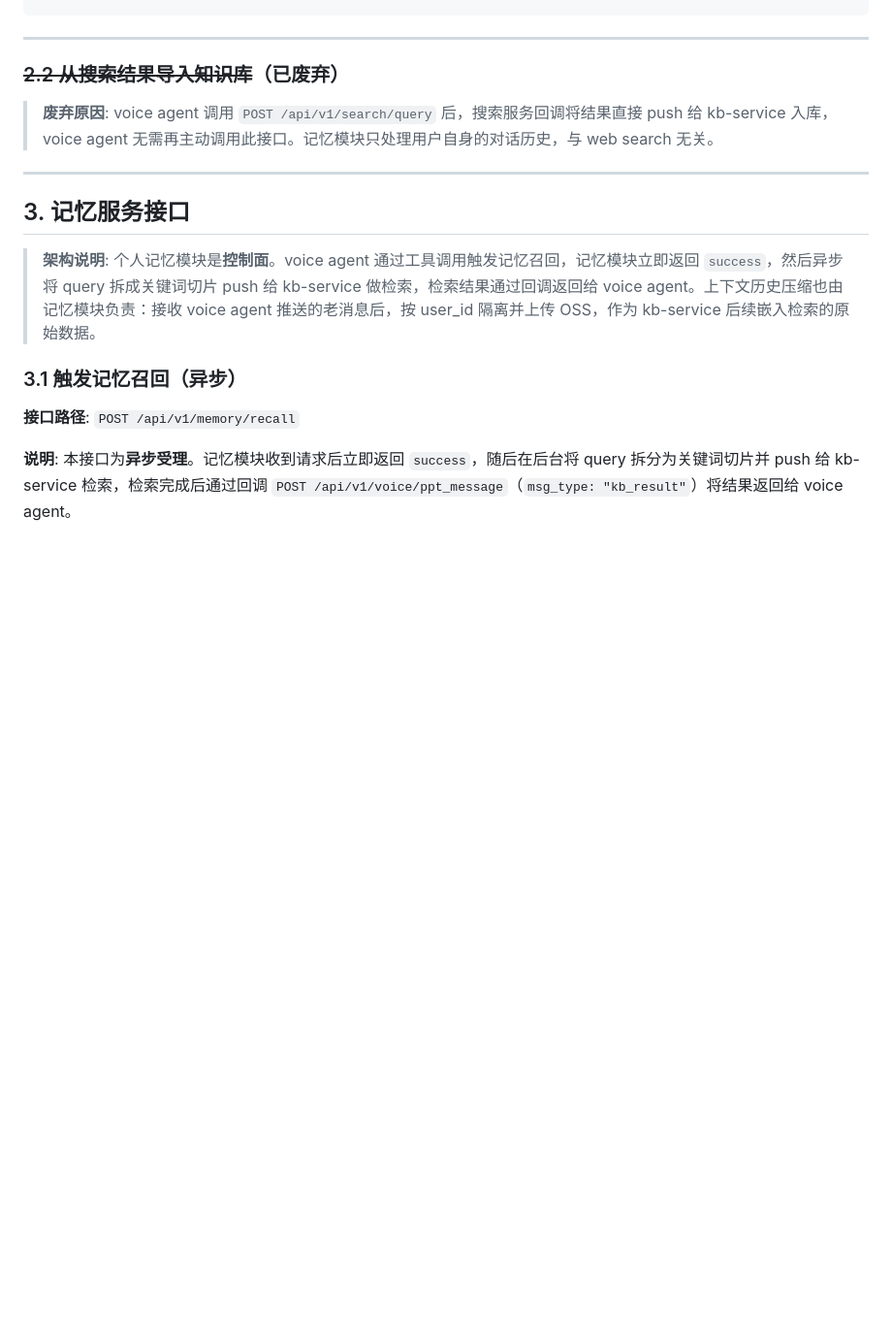
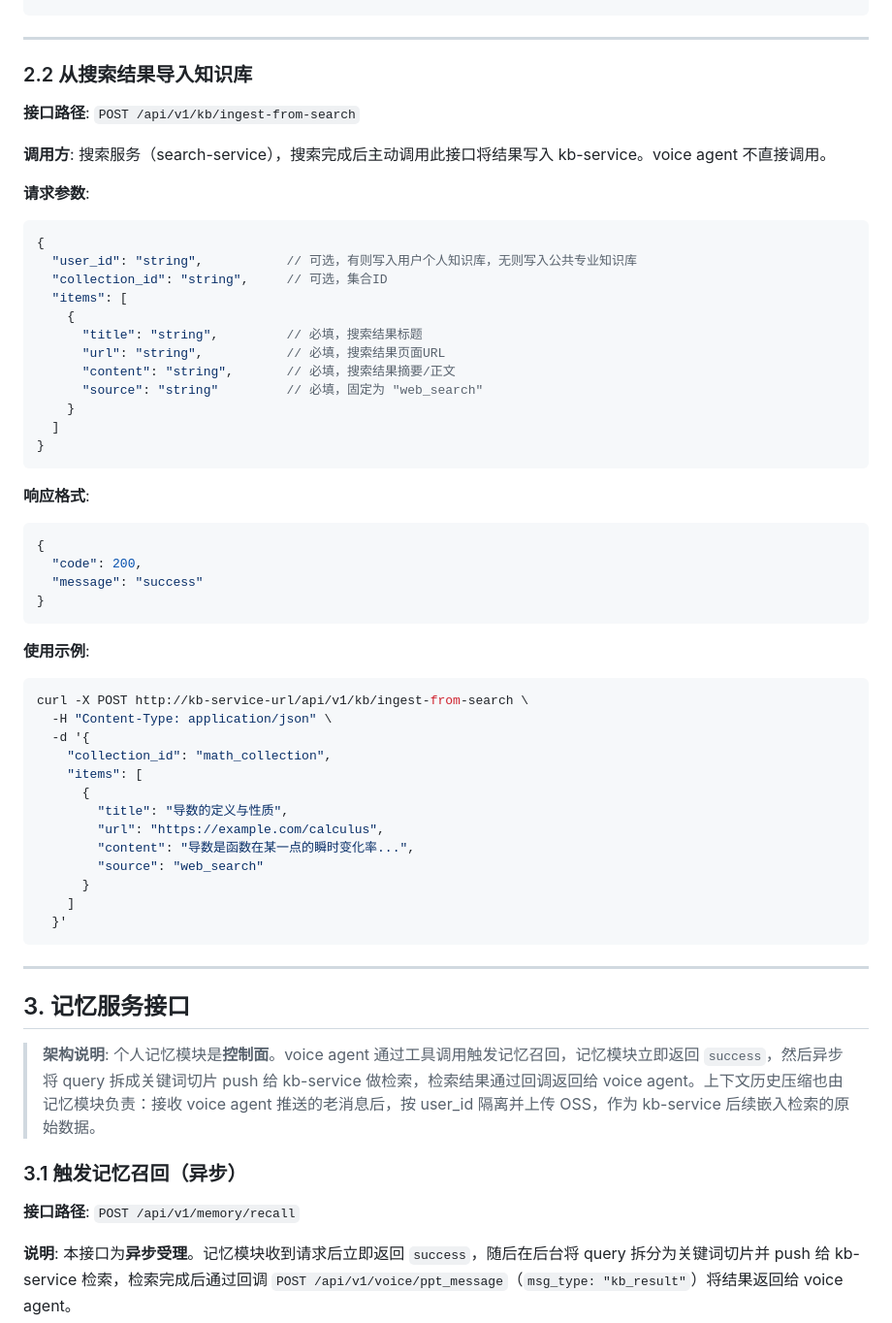
Before and after one commit to ZHYsfl/EducationAgent, a Markdown page: API_DOCUMENTATION.md, the part around the change. Shown at 97% size. Drawn GitHub-style; blank space fills up the shorter version.

Commit message:
Update API documentation to reflect the deprecation of the old ingest-from-search endpoint and introduce the new endpoint for ingesting search results. Added detailed request parameters, response format, and usage examples to enhance clarity for developers.

````diff
--- a/API_DOCUMENTATION.md
+++ b/API_DOCUMENTATION.md
@@ -354,9 +354,55 @@ curl -X POST http://kb-service-url/api/v1/kb/query-chunks \
 
 ---
 
-### ~~2.2 从搜索结果导入知识库~~（已废弃）
+### 2.2 从搜索结果导入知识库
 
-> **废弃原因**: voice agent 调用 `POST /api/v1/search/query` 后，搜索服务回调将结果直接 push 给 kb-service 入库，voice agent 无需再主动调用此接口。记忆模块只处理用户自身的对话历史，与 web search 无关。
+**接口路径**: `POST /api/v1/kb/ingest-from-search`
+
+**调用方**: 搜索服务（search-service），搜索完成后主动调用此接口将结果写入 kb-service。voice agent 不直接调用。
+
+**请求参数**:
+
+```json
+{
+  "user_id": "string",           // 可选，有则写入用户个人知识库，无则写入公共专业知识库
+  "collection_id": "string",     // 可选，集合ID
+  "items": [
+    {
+      "title": "string",         // 必填，搜索结果标题
+      "url": "string",           // 必填，搜索结果页面URL
+      "content": "string",       // 必填，搜索结果摘要/正文
+      "source": "string"         // 必填，固定为 "web_search"
+    }
+  ]
+}
+```
+
+**响应格式**:
+
+```json
+{
+  "code": 200,
+  "message": "success"
+}
+```
+
+**使用示例**:
+
+```bash
+curl -X POST http://kb-service-url/api/v1/kb/ingest-from-search \
+  -H "Content-Type: application/json" \
+  -d '{
+    "collection_id": "math_collection",
+    "items": [
+      {
+        "title": "导数的定义与性质",
+        "url": "https://example.com/calculus",
+        "content": "导数是函数在某一点的瞬时变化率...",
+        "source": "web_search"
+      }
+    ]
+  }'
+```
 
 ---
 
````
